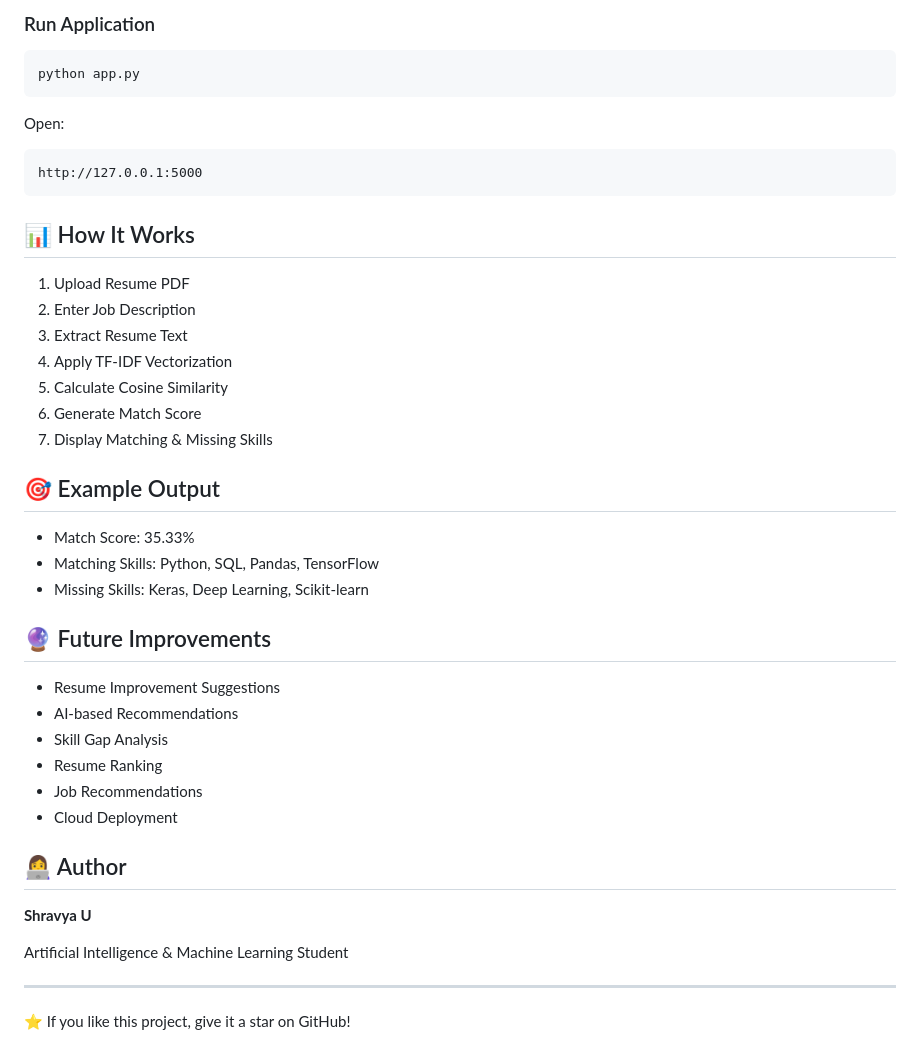
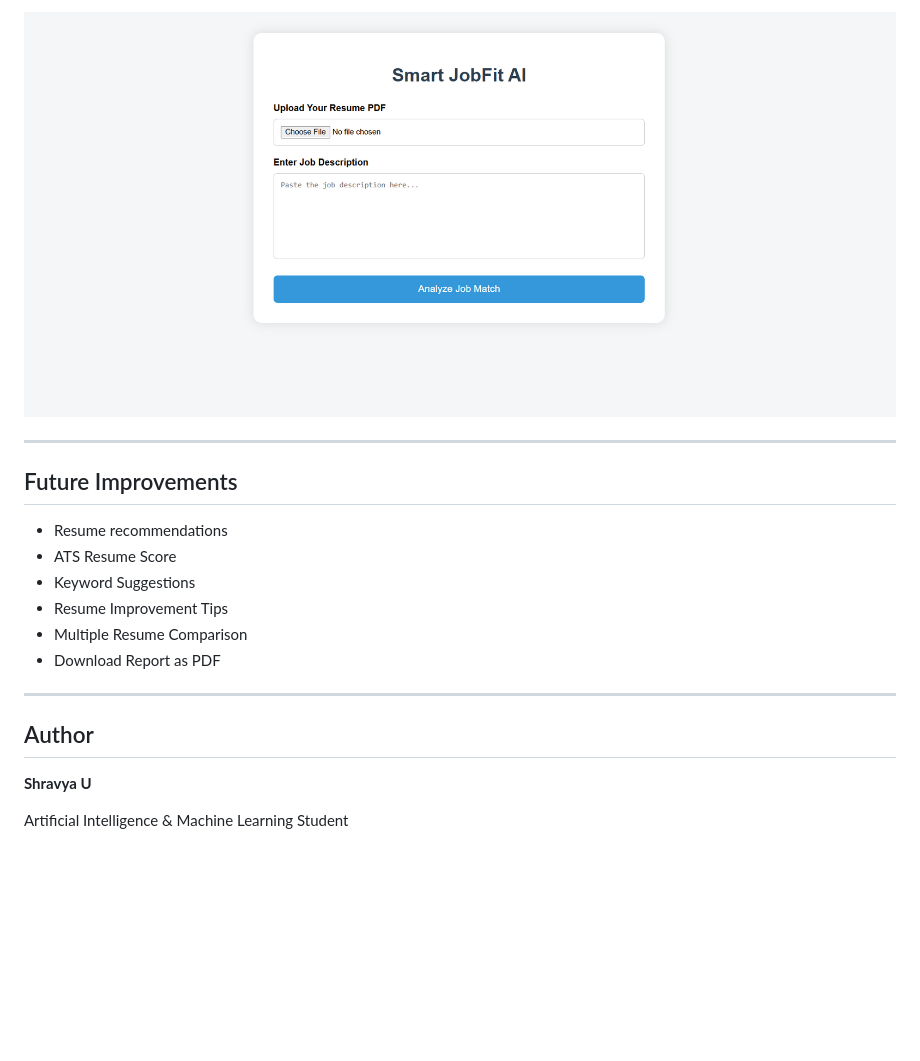
Before and after one commit to ushravya09-prog/Smart-JobFit-AI, a Markdown page: README.md, the part around one of its changes. Drawn GitHub-style; pictures changed too: images/home.png (added); blank space fills up the shorter version.

Commit message:
Added project screenshot to README

````diff
--- a/README.md
+++ b/README.md
@@ -56,46 +69,21 @@ pip install -r requirements.txt
 
-### Run Application
+![Smart JobFit AI](images/home.png)
 
-```bash
-python app.py
-```
+---
 
-Open:
+## Future Improvements
 
-```text
-http://127.0.0.1:5000
-```
+- Resume recommendations
+- ATS Resume Score
+- Keyword Suggestions
+- Resume Improvement Tips
+- Multiple Resume Comparison
+- Download Report as PDF
 
-## 📊 How It Works
+---
 
-1. Upload Resume PDF
-2. Enter Job Description
-3. Extract Resume Text
-4. Apply TF-IDF Vectorization
-5. Calculate Cosine Similarity
-6. Generate Match Score
-7. Display Matching & Missing Skills
-
-## 🎯 Example Output
-
-- Match Score: 35.33%
-- Matching Skills: Python, SQL, Pandas, TensorFlow
-- Missing Skills: Keras, Deep Learning, Scikit-learn
-
-## 🔮 Future Improvements
-
-- Resume Improvement Suggestions
-- AI-based Recommendations
-- Skill Gap Analysis
-- Resume Ranking
-- Job Recommendations
-- Cloud Deployment
-
-## 👩‍💻 Author
+## Author
 
 **Shravya U**
 
 Artificial Intelligence & Machine Learning Student
-
----
-⭐ If you like this project, give it a star on GitHub!
````
Also changed, not shown: other parts of README.md (+39 -26 lines).
